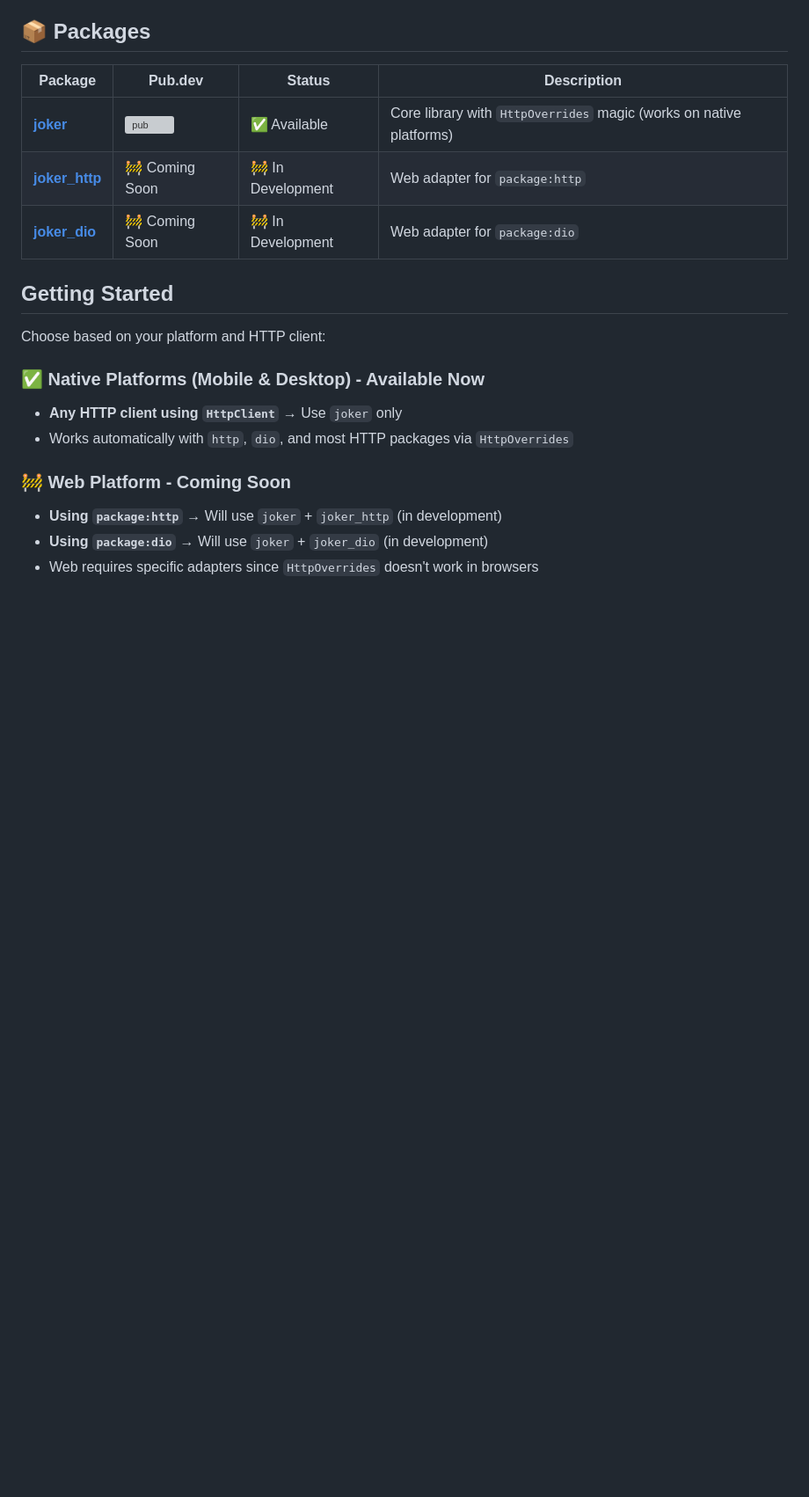
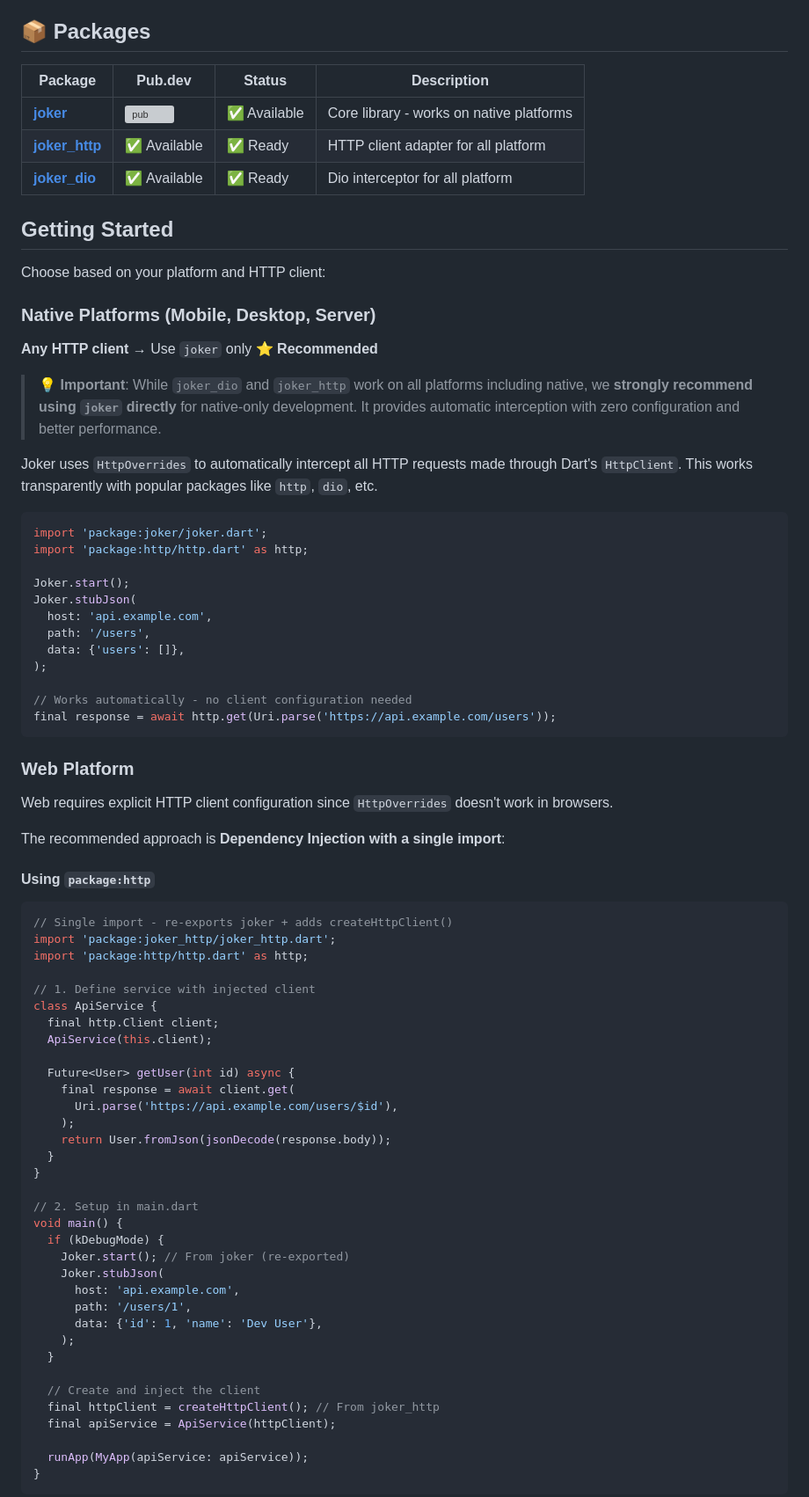
Before and after one commit to juanvegu/joker_dart, a Markdown page: README.md, the part around one of its changes. Shown at 88% size. GitHub-like rendering; blank space fills up the shorter version; grey boxes are pictures that could not be loaded.

Commit message:
docs: Enhance README with detailed usage examples and clarify platform support for joker, joker_http, and joker_dio

````diff
--- a/README.md
+++ b/README.md
@@ -57,21 +57,79 @@ Joker.stop();
 
 | Package | Pub.dev | Status | Description |
 |---------|---------|--------|-------------|
-| **[joker](packages/joker)** | [![pub](https://img.shields.io/pub/v/joker.svg)](https://pub.dev/packages/joker) | ✅ Available | Core library with `HttpOverrides` magic (works on native platforms) |
-| **[joker_http](packages/joker_http)** | 🚧 Coming Soon | 🚧 In Development | Web adapter for `package:http` |
-| **[joker_dio](packages/joker_dio)** | 🚧 Coming Soon | 🚧 In Development | Web adapter for `package:dio` |
+| **[joker](packages/joker)** | [![pub](https://img.shields.io/pub/v/joker.svg)](https://pub.dev/packages/joker) | ✅ Available | Core library - works on native platforms |
+| **[joker_http](packages/joker_http)** | ✅ Available  | ✅ Ready | HTTP client adapter for all platform |
+| **[joker_dio](packages/joker_dio)** | ✅ Available | ✅ Ready | Dio interceptor for all platform |
 
 ## Getting Started
 
 Choose based on your platform and HTTP client:
 
-### ✅ Native Platforms (Mobile & Desktop) - Available Now
+### Native Platforms (Mobile, Desktop, Server)
 
-- **Any HTTP client using `HttpClient`** → Use `joker` only
-- Works automatically with `http`, `dio`, and most HTTP packages via `HttpOverrides`
+**Any HTTP client** → Use `joker` only ⭐ **Recommended**
 
-### 🚧 Web Platform - Coming Soon
+> **💡 Important**: While `joker_dio` and `joker_http` work on all platforms including native, we **strongly recommend using `joker` directly** for native-only development. It provides automatic interception with zero configuration and better performance.
 
-- **Using `package:http`** → Will use `joker` + `joker_http` (in development)
-- **Using `package:dio`** → Will use `joker` + `joker_dio` (in development)
-- Web requires specific adapters since `HttpOverrides` doesn't work in browsers
+Joker uses `HttpOverrides` to automatically intercept all HTTP requests made through Dart's `HttpClient`. This works transparently with popular packages like `http`, `dio`, etc.
+
+```dart
+import 'package:joker/joker.dart';
+import 'package:http/http.dart' as http;
+
+Joker.start();
+Joker.stubJson(
+  host: 'api.example.com',
+  path: '/users',
+  data: {'users': []},
+);
+
+// Works automatically - no client configuration needed
+final response = await http.get(Uri.parse('https://api.example.com/users'));
+```
+
+### Web Platform
+
+Web requires explicit HTTP client configuration since `HttpOverrides` doesn't work in browsers.
+
+The recommended approach is **Dependency Injection with a single import**:
+
+#### Using `package:http`
+
+```dart
+// Single import - re-exports joker + adds createHttpClient()
+import 'package:joker_http/joker_http.dart';
+import 'package:http/http.dart' as http;
+
+// 1. Define service with injected client
+class ApiService {
+  final http.Client client;
+  ApiService(this.client);
+
+  Future<User> getUser(int id) async {
+    final response = await client.get(
+      Uri.parse('https://api.example.com/users/$id'),
+    );
+    return User.fromJson(jsonDecode(response.body));
+  }
+}
+
+// 2. Setup in main.dart
+void main() {
+  if (kDebugMode) {
+    Joker.start(); // From joker (re-exported)
+    Joker.stubJson(
+      host: 'api.example.com',
+      path: '/users/1',
+      data: {'id': 1, 'name': 'Dev User'},
+    );
+  }
+
+  // Create and inject the client
+  final httpClient = createHttpClient(); // From joker_http
+  final apiService = ApiService(httpClient);
+
+  runApp(MyApp(apiService: apiService));
+}
+```
+
````
Also changed, not shown: other parts of README.md (+29 -1 lines).
